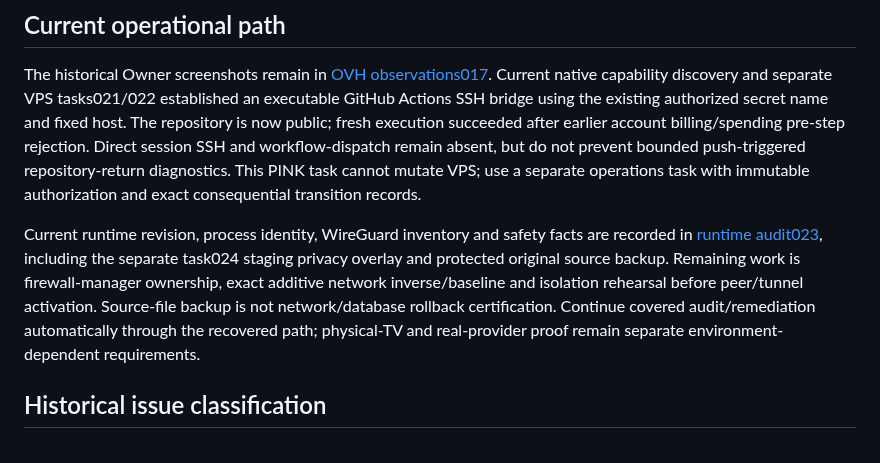
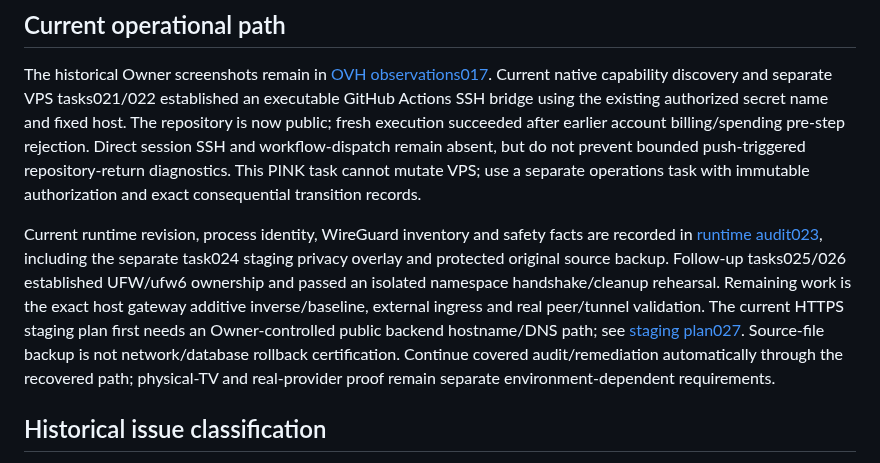
Before and after one commit to martaxi-boss/pink-iptv, a Markdown page: docs/WIREGUARD_PREFLIGHT.md, the part around the change. Drawn GitHub-style.

```diff
--- a/docs/WIREGUARD_PREFLIGHT.md
+++ b/docs/WIREGUARD_PREFLIGHT.md
@@ -35,7 +35,7 @@ The rollback runbook must be executable in the approved environment, restore the
 
 The historical Owner screenshots remain in [OVH observations017](OVH_OBSERVATIONS_017.md). Current native capability discovery and separate VPS tasks021/022 established an executable GitHub Actions SSH bridge using the existing authorized secret name and fixed host. The repository is now public; fresh execution succeeded after earlier account billing/spending pre-step rejection. Direct session SSH and workflow-dispatch remain absent, but do not prevent bounded push-triggered repository-return diagnostics. This PINK task cannot mutate VPS; use a separate operations task with immutable authorization and exact consequential transition records.
 
-Current runtime revision, process identity, WireGuard inventory and safety facts are recorded in [runtime audit023](OVH_RUNTIME_AUDIT_023.md), including the separate task024 staging privacy overlay and protected original source backup. Remaining work is firewall-manager ownership, exact additive network inverse/baseline and isolation rehearsal before peer/tunnel activation. Source-file backup is not network/database rollback certification. Continue covered audit/remediation automatically through the recovered path; physical-TV and real-provider proof remain separate environment-dependent requirements.
+Current runtime revision, process identity, WireGuard inventory and safety facts are recorded in [runtime audit023](OVH_RUNTIME_AUDIT_023.md), including the separate task024 staging privacy overlay and protected original source backup. Follow-up tasks025/026 established UFW/ufw6 ownership and passed an isolated namespace handshake/cleanup rehearsal. Remaining work is the exact host gateway additive inverse/baseline, external ingress and real peer/tunnel validation. The current HTTPS staging plan first needs an Owner-controlled public backend hostname/DNS path; see [staging plan027](HTTPS_STAGING_PLAN_027.md). Source-file backup is not network/database rollback certification. Continue covered audit/remediation automatically through the recovered path; physical-TV and real-provider proof remain separate environment-dependent requirements.
 
 ## Historical issue classification
 
```
Also changed, not shown: docs/HTTPS_STAGING_PLAN_027.md (added, +67 -0 lines), docs/OVH_RUNTIME_AUDIT_023.md (+10 -0 lines).
